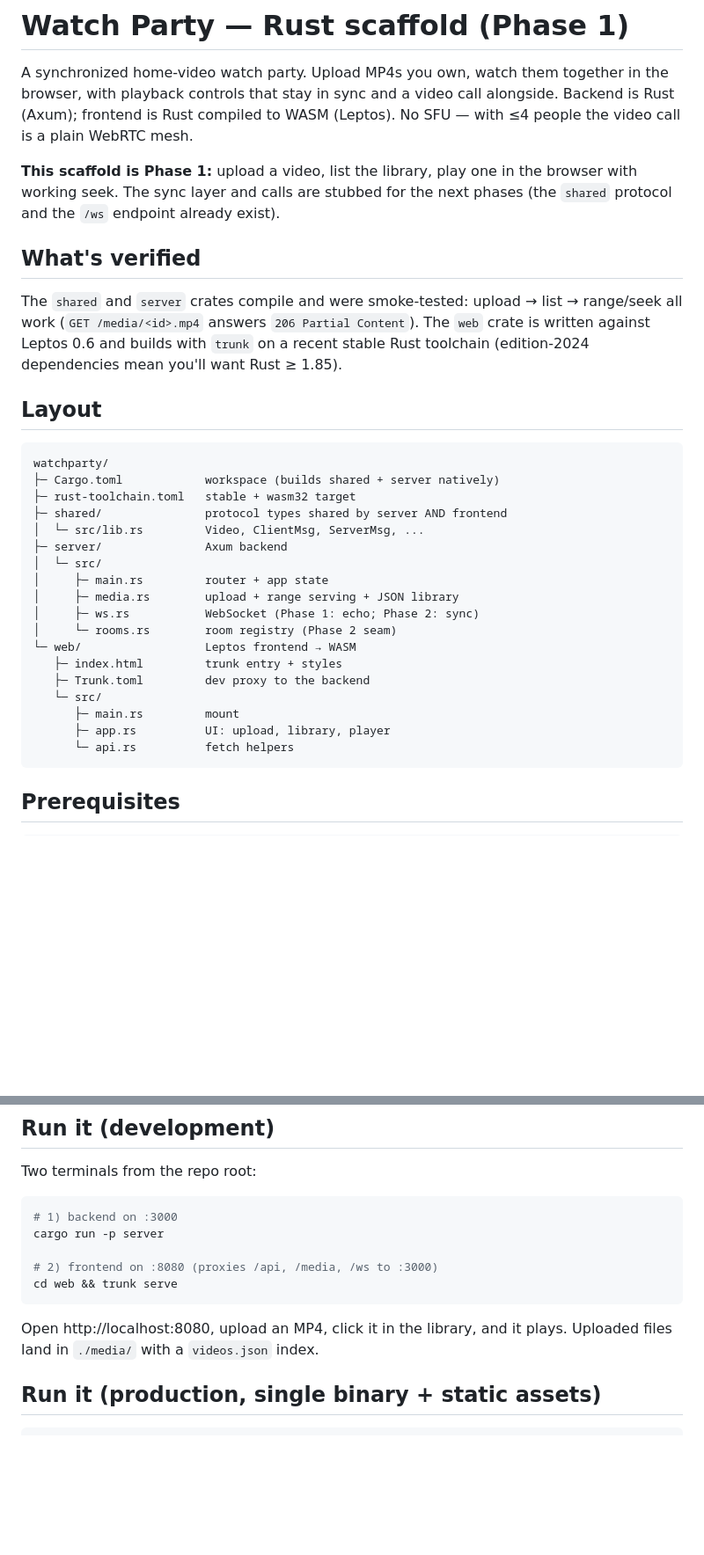
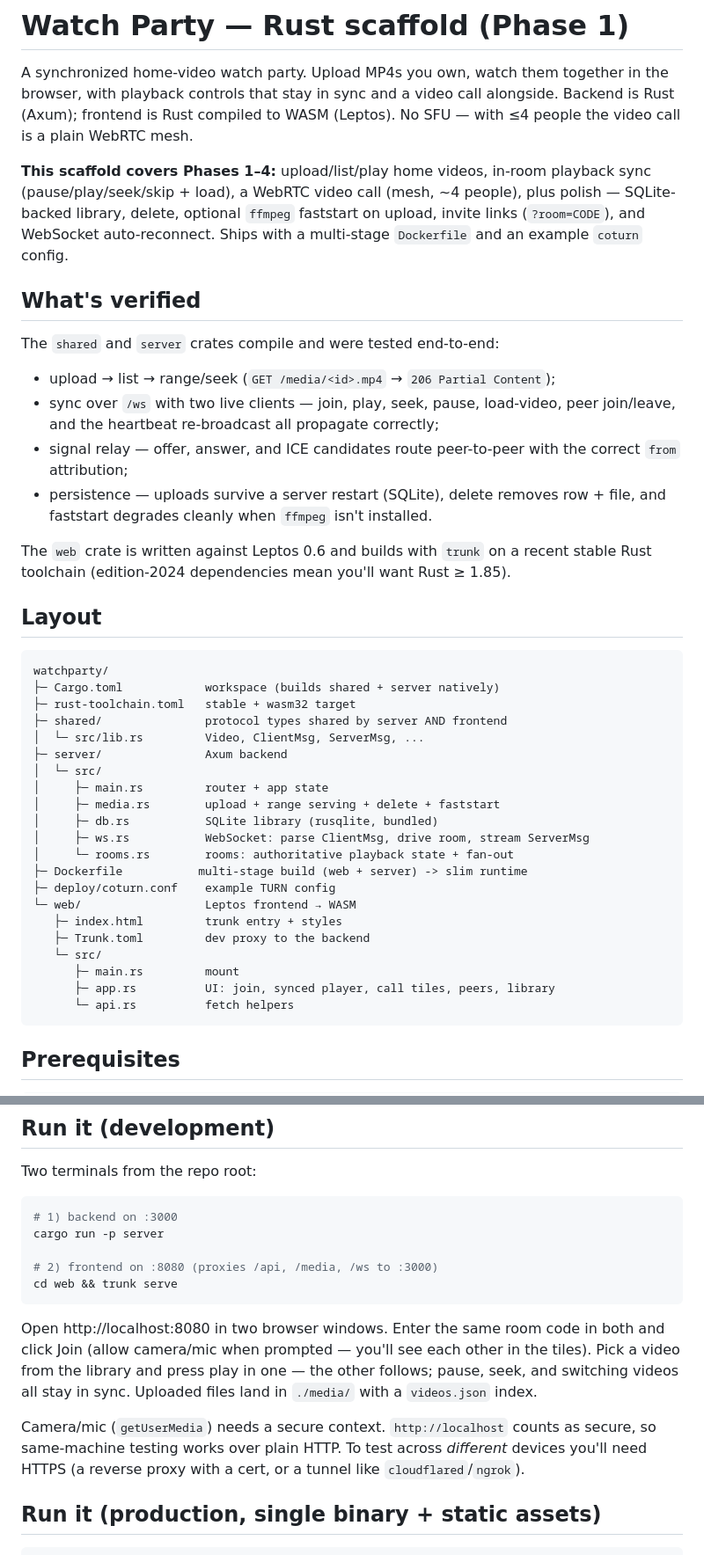
Before and after one commit to sine-adahern/watch-party, a Markdown page: README.md, 2 parts joined by grey strips. Shown at 88% size. Rendered like a GitHub page; blank space fills up the shorter version.

Commit message:
Update README to reflect project phases and features
Expanded the README to cover Phases 1-4 of the project, detailing features, testing results, and future phases. Updated sections on WebSocket functionality, video upload, playback sync, and added prerequisites for running the application.

````diff
--- a/README.md
+++ b/README.md
@@ -5,15 +5,24 @@ in the browser, with playback controls that stay in sync and a video call
 alongside. Backend is Rust (Axum); frontend is Rust compiled to WASM (Leptos).
 No SFU — with ≤4 people the video call is a plain WebRTC mesh.
 
-**This scaffold is Phase 1:** upload a video, list the library, play one in the
-browser with working seek. The sync layer and calls are stubbed for the next
-phases (the `shared` protocol and the `/ws` endpoint already exist).
+**This scaffold covers Phases 1–4:** upload/list/play home videos, in-room
+playback sync (pause/play/seek/skip + load), a WebRTC video call (mesh, ~4
+people), plus polish — SQLite-backed library, delete, optional `ffmpeg` faststart
+on upload, invite links (`?room=CODE`), and WebSocket auto-reconnect. Ships with a
+multi-stage `Dockerfile` and an example `coturn` config.
 
 ## What's verified
 
-The `shared` and `server` crates compile and were smoke-tested: upload → list →
-range/seek all work (`GET /media/<id>.mp4` answers `206 Partial Content`). The
-`web` crate is written against Leptos 0.6 and builds with `trunk` on a recent
+The `shared` and `server` crates compile and were tested end-to-end:
+- upload → list → range/seek (`GET /media/<id>.mp4` → `206 Partial Content`);
+- sync over `/ws` with two live clients — join, play, seek, pause, load-video,
+  peer join/leave, and the heartbeat re-broadcast all propagate correctly;
+- signal relay — offer, answer, and ICE candidates route peer-to-peer with the
+  correct `from` attribution;
+- persistence — uploads survive a server restart (SQLite), delete removes row +
+  file, and faststart degrades cleanly when `ffmpeg` isn't installed.
+
+The `web` crate is written against Leptos 0.6 and builds with `trunk` on a recent
 stable Rust toolchain (edition-2024 dependencies mean you'll want Rust ≥ 1.85).
 
 ## Layout
@@ -27,15 +36,18 @@ watchparty/
 ├─ server/               Axum backend
 │  └─ src/
 │     ├─ main.rs         router + app state
-│     ├─ media.rs        upload + range serving + JSON library
-│     ├─ ws.rs           WebSocket (Phase 1: echo; Phase 2: sync)
-│     └─ rooms.rs        room registry (Phase 2 seam)
+│     ├─ media.rs        upload + range serving + delete + faststart
+│     ├─ db.rs           SQLite library (rusqlite, bundled)
+│     ├─ ws.rs           WebSocket: parse ClientMsg, drive room, stream ServerMsg
+│     └─ rooms.rs        rooms: authoritative playback state + fan-out
+├─ Dockerfile           multi-stage build (web + server) -> slim runtime
+├─ deploy/coturn.conf    example TURN config
 └─ web/                  Leptos frontend → WASM
    ├─ index.html         trunk entry + styles
    ├─ Trunk.toml         dev proxy to the backend
    └─ src/
       ├─ main.rs         mount
-      ├─ app.rs          UI: upload, library, player
+      ├─ app.rs          UI: join, synced player, call tiles, peers, library
       └─ api.rs          fetch helpers
 ```
 
@@ -59,8 +71,16 @@ cargo run -p server
 cd web && trunk serve
 ```
 
-Open http://localhost:8080, upload an MP4, click it in the library, and it
-plays. Uploaded files land in `./media/` with a `videos.json` index.
+Open http://localhost:8080 in two browser windows. Enter the same room code in
+both and click Join (allow camera/mic when prompted — you'll see each other in
+the tiles). Pick a video from the library and press play in one — the other
+follows; pause, seek, and switching videos all stay in sync. Uploaded files land
+in `./media/` with a `videos.json` index.
+
+Camera/mic (`getUserMedia`) needs a secure context. `http://localhost` counts as
+secure, so same-machine testing works over plain HTTP. To test across *different*
+devices you'll need HTTPS (a reverse proxy with a cert, or a tunnel like
+`cloudflared`/`ngrok`).
 
 ## Run it (production, single binary + static assets)
 
````
Also changed, not shown: other parts of README.md (+14 -9 lines).
